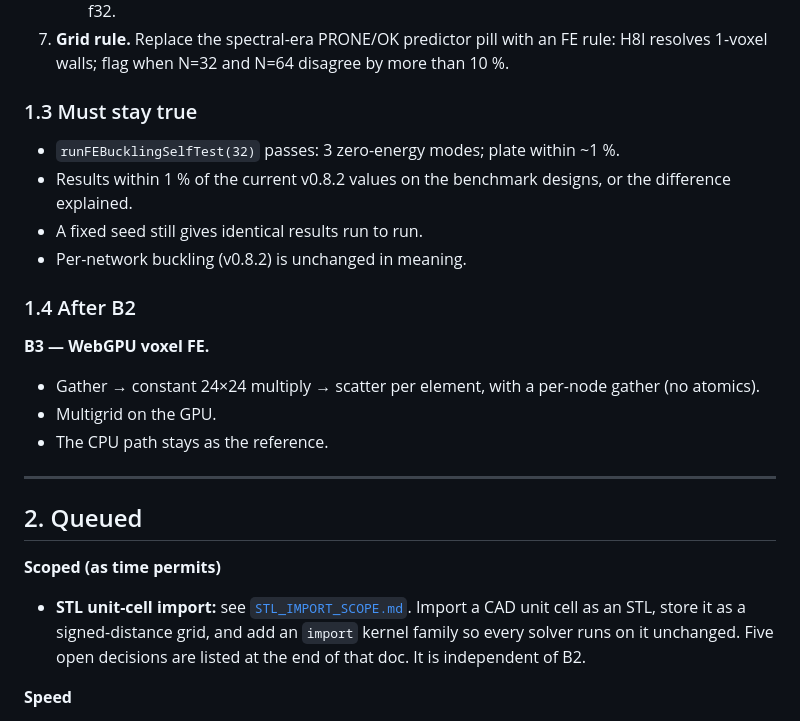
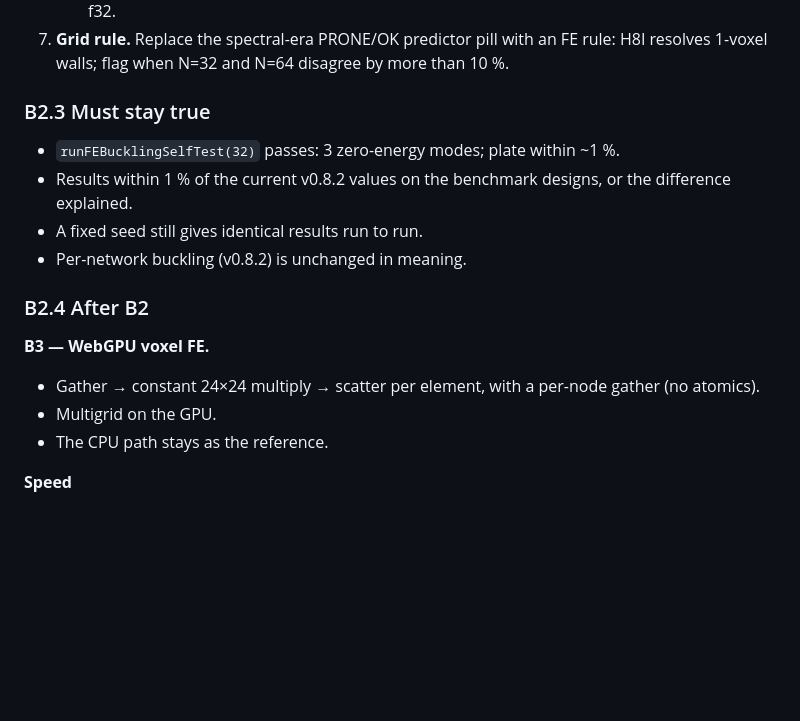
Before and after one commit to mshomper/f13ld.lab, a Markdown page: docs/NEXT_STEPS.md, the part around one of its changes. GitHub-like rendering; blank space fills up the shorter version.

```diff
--- a/docs/NEXT_STEPS.md
+++ b/docs/NEXT_STEPS.md
@@ -53,27 +82,19 @@ Also:
    - Cap concurrent N=64 tasks by `navigator.deviceMemory`, or store coarse element matrices in f32.
 7. **Grid rule.** Replace the spectral-era PRONE/OK predictor pill with an FE rule: H8I resolves 1-voxel walls; flag when N=32 and N=64 disagree by more than 10 %.
 
-### 1.3 Must stay true
+### B2.3 Must stay true
 
 - `runFEBucklingSelfTest(32)` passes: 3 zero-energy modes; plate within ~1 %.
 - Results within 1 % of the current v0.8.2 values on the benchmark designs, or the difference explained.
 - A fixed seed still gives identical results run to run.
 - Per-network buckling (v0.8.2) is unchanged in meaning.
 
-### 1.4 After B2
+### B2.4 After B2
 
 **B3 — WebGPU voxel FE.**
 - Gather → constant 24×24 multiply → scatter per element, with a per-node gather (no atomics).
 - Multigrid on the GPU.
 - The CPU path stays as the reference.
-
----
-
-## 2. Queued
-
-**Scoped (as time permits)**
-
-- **STL unit-cell import:** see [`STL_IMPORT_SCOPE.md`](STL_IMPORT_SCOPE.md). Import a CAD unit cell as an STL, store it as a signed-distance grid, and add an `import` kernel family so every solver runs on it unchanged. Five open decisions are listed at the end of that doc. It is independent of B2.
 
 **Speed**
 
```
Also changed, not shown: other parts of docs/NEXT_STEPS.md (+33 -4 lines), docs/STL_IMPORT_SCOPE.md (+10 -9 lines).
